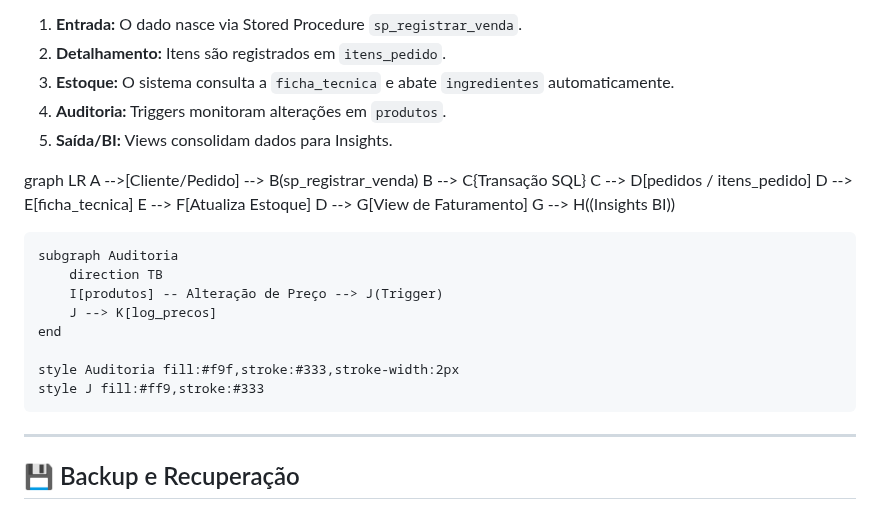
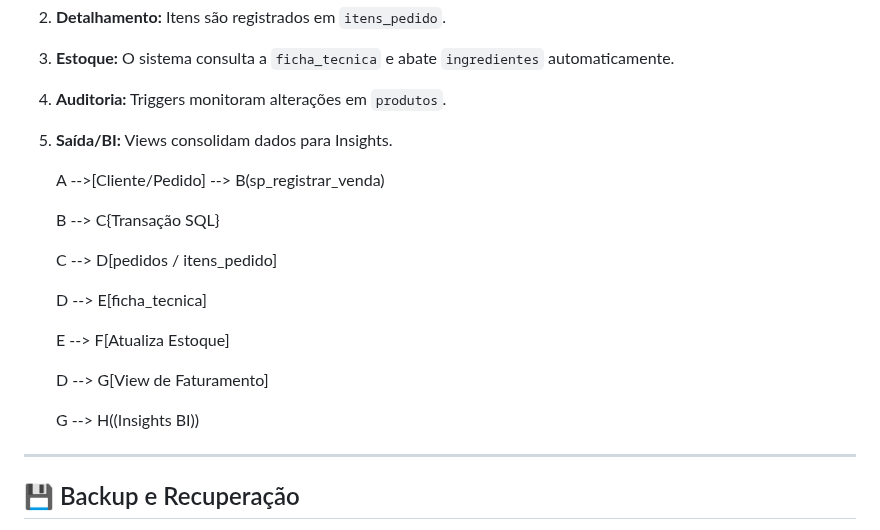
Before and after one commit to agenteorelhas/cafeteria-sql-project, a Markdown page: README.md, the part around the change. Drawn GitHub-style.

```diff
--- a/README.md
+++ b/README.md
@@ -83,23 +83,19 @@ O ciclo de vida dos dados segue o percurso estruturado abaixo:
 4. **Auditoria:** Triggers monitoram alterações em `produtos`.
 5. **Saída/BI:** Views consolidam dados para Insights.
 
-graph LR
     A -->[Cliente/Pedido] --> B(sp_registrar_venda)
+
     B --> C{Transação SQL}
+
     C --> D[pedidos / itens_pedido]
+
     D --> E[ficha_tecnica]
+
     E --> F[Atualiza Estoque]
+
     D --> G[View de Faturamento]
+
     G --> H((Insights BI))
-
-    subgraph Auditoria
-        direction TB
-        I[produtos] -- Alteração de Preço --> J(Trigger)
-        J --> K[log_precos]
-    end
-
-    style Auditoria fill:#f9f,stroke:#333,stroke-width:2px
-    style J fill:#ff9,stroke:#333
 
 ---
 ## 💾 Backup e Recuperação
```
